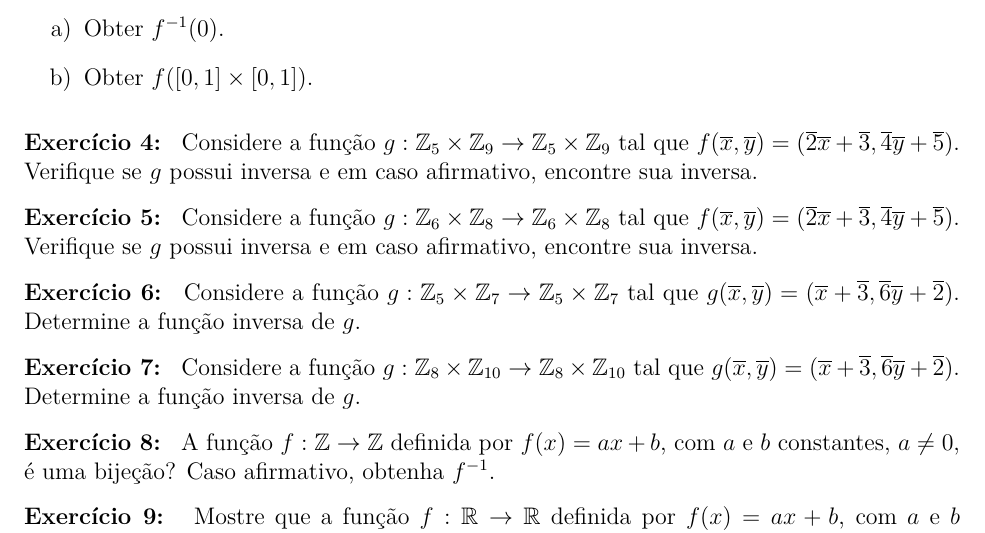
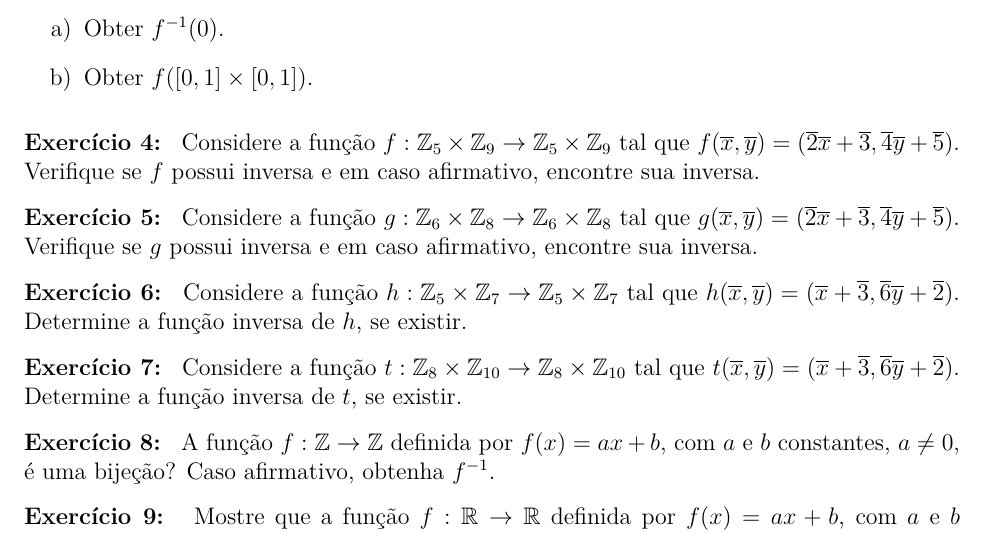
Before and after one commit to jfreitasunb/Algebra-1, a LaTeX problem sheet (listas/lista_semana_07.tex): part of page 2 of 3, cut so that both start at the same text. Compiled offline with XeLaTeX.

Commit message:
Ajustes na notação.

```diff
--- a/listas/lista_semana_07.tex
+++ b/listas/lista_semana_07.tex
@@ -92,19 +92,19 @@ Encontre:
 \vspace{.3cm}
 
 
-\questao{} Considere a fun{\c c}{\~a}o $g : \z_5 \times \z_9 \to \z_5 \times \z_9$ tal que $f(\overline{x},\overline{y}) = (\overline{2} \overline{x} + \overline{3}, \overline{4}\overline{y} + \overline{5})$. Verifique se $g$ possui inversa e em caso afirmativo, encontre sua inversa.
+\questao{} Considere a fun{\c c}{\~a}o $f : \z_5 \times \z_9 \to \z_5 \times \z_9$ tal que $f(\overline{x},\overline{y}) = (\overline{2} \overline{x} + \overline{3}, \overline{4}\overline{y} + \overline{5})$. Verifique se $f$ possui inversa e em caso afirmativo, encontre sua inversa.
 
 \vspace{.3cm}
 
-\questao{} Considere a fun{\c c}{\~a}o $g : \z_6 \times \z_8 \to \z_6 \times \z_8$ tal que $f(\overline{x},\overline{y}) = (\overline{2} \overline{x} + \overline{3}, \overline{4}\overline{y} + \overline{5})$. Verifique se $g$ possui inversa e em caso afirmativo, encontre sua inversa.
+\questao{} Considere a fun{\c c}{\~a}o $g : \z_6 \times \z_8 \to \z_6 \times \z_8$ tal que $g(\overline{x},\overline{y}) = (\overline{2} \overline{x} + \overline{3}, \overline{4}\overline{y} + \overline{5})$. Verifique se $g$ possui inversa e em caso afirmativo, encontre sua inversa.
 
 \vspace{.3cm}
 
-\questao{} Considere a fun{\c c}{\~a}o $g : \z_5 \times \z_7 \to \z_5 \times \z_7$ tal que $g(\overline{x},\overline{y}) = (\overline{x} + \overline{3}, \overline{6}\overline{y} + \overline{2})$. Determine a fun\c{c}\~ao inversa de $g$.
+\questao{} Considere a fun{\c c}{\~a}o $h : \z_5 \times \z_7 \to \z_5 \times \z_7$ tal que $h(\overline{x},\overline{y}) = (\overline{x} + \overline{3}, \overline{6}\overline{y} + \overline{2})$. Determine a fun\c{c}\~ao inversa de $h$, se existir.
 
 \vspace{.3cm}
 
-\questao{} Considere a fun{\c c}{\~a}o $g : \z_8 \times \z_{10} \to \z_8 \times \z_{10}$ tal que $g(\overline{x},\overline{y}) = (\overline{x} + \overline{3}, \overline{6}\overline{y} + \overline{2})$. Determine a fun\c{c}\~ao inversa de $g$.
+\questao{} Considere a fun{\c c}{\~a}o $t : \z_8 \times \z_{10} \to \z_8 \times \z_{10}$ tal que $t(\overline{x},\overline{y}) = (\overline{x} + \overline{3}, \overline{6}\overline{y} + \overline{2})$. Determine a fun\c{c}\~ao inversa de $t$, se existir.
 
 \vspace{.3cm}
 
```
